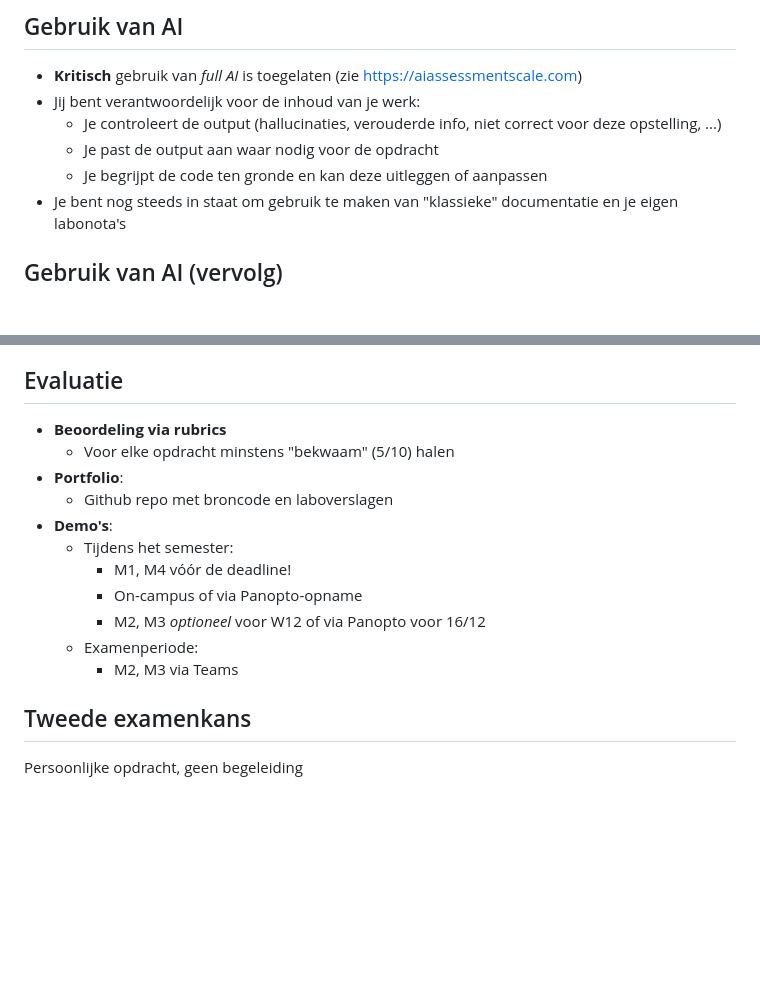
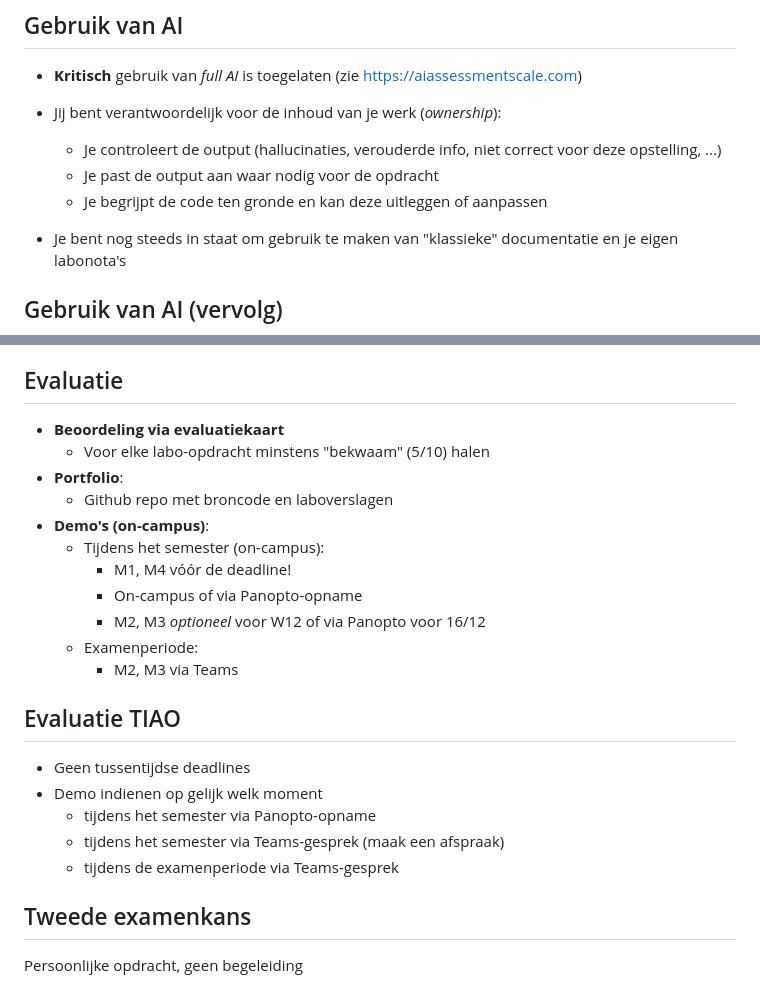
Before and after one commit to HoGentTIN/infra-slides, a Markdown page: 00-infra-intro.md, 2 parts joined by grey strips. Rendered like a GitHub page; blank space fills up the shorter version.

```diff
--- a/00-infra-intro.md
+++ b/00-infra-intro.md
@@ -236,10 +241,13 @@ PS> winget install Hashicorp.Vagrant
 ## Gebruik van AI
 
 - **Kritisch** gebruik van *full AI* is toegelaten (zie <https://aiassessmentscale.com>)
-- Jij bent verantwoordelijk voor de inhoud van je werk:
-  - Je controleert de output (hallucinaties, verouderde info, niet correct voor deze opstelling, ...)
-  - Je past de output aan waar nodig voor de opdracht
-  - Je begrijpt de code ten gronde en kan deze uitleggen of aanpassen
+
+- Jij bent verantwoordelijk voor de inhoud van je werk (*ownership*):
+
+    - Je controleert de output (hallucinaties, verouderde info, niet correct voor deze opstelling, ...)
+    - Je past de output aan waar nodig voor de opdracht
+    - Je begrijpt de code ten gronde en kan deze uitleggen of aanpassen
+
 - Je bent nog steeds in staat om gebruik te maken van "klassieke" documentatie en je eigen labonota's
 
 ## Gebruik van AI (vervolg)
@@ -255,17 +263,25 @@ Labo-verslag met kritische reflectie:
 
 ## Evaluatie
 
-- **Beoordeling via rubrics**
-    - Voor elke opdracht minstens "bekwaam" (5/10) halen
+- **Beoordeling via evaluatiekaart**
+    - Voor elke labo-opdracht minstens "bekwaam" (5/10) halen
 - **Portfolio**:
     - Github repo met broncode en laboverslagen
-- **Demo's**:
-    - Tijdens het semester:
+- **Demo's (on-campus)**:
+    - Tijdens het semester (on-campus):
         - M1, M4 vóór de deadline!
         - On-campus of via Panopto-opname
         - M2, M3 *optioneel* voor W12 of via Panopto voor 16/12
     - Examenperiode:
         - M2, M3 via Teams
+
+## Evaluatie TIAO
+
+- Geen tussentijdse deadlines
+- Demo indienen op gelijk welk moment
+    - tijdens het semester via Panopto-opname
+    - tijdens het semester via Teams-gesprek (maak een afspraak)
+    - tijdens de examenperiode via Teams-gesprek
 
 ## Tweede examenkans
 
```
Also changed, not shown: other parts of 00-infra-intro.md (+28 -20 lines), assets/infra-labs-monitoring.png (added), assets/infra-labs-network.png (added), assets/opbouw-system-administrator.png (deleted).
